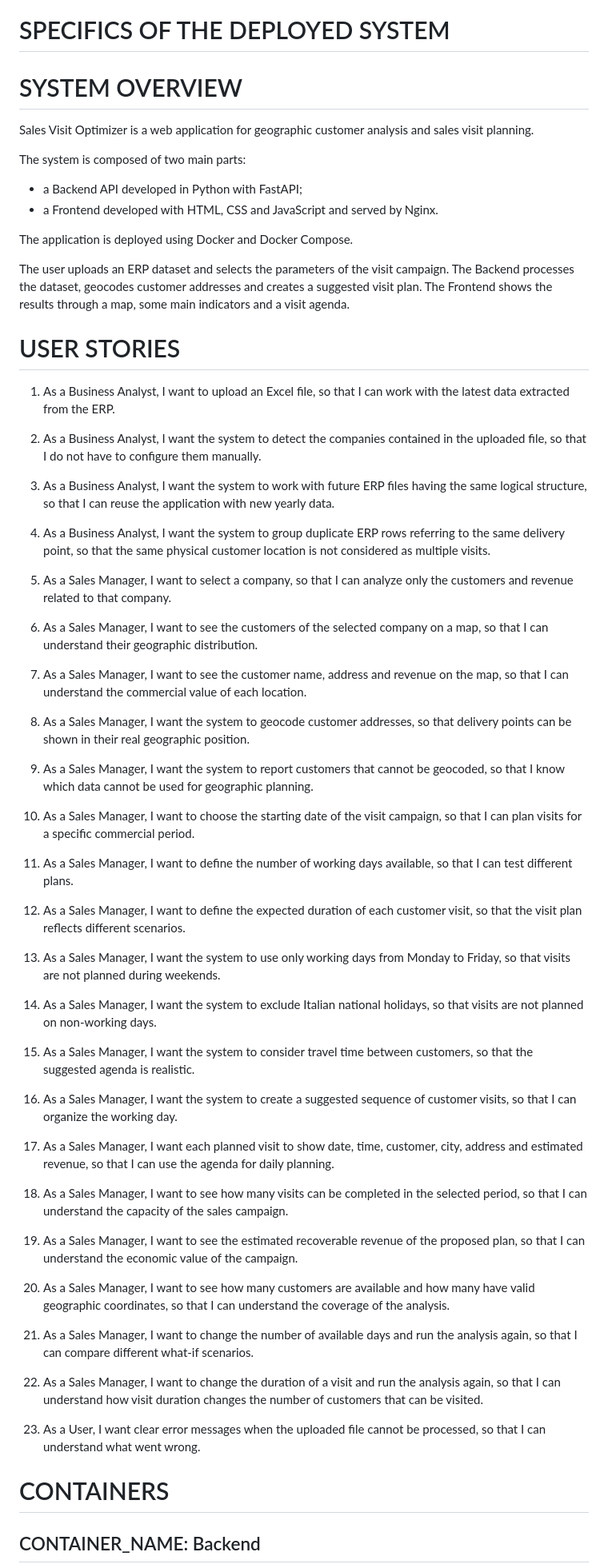
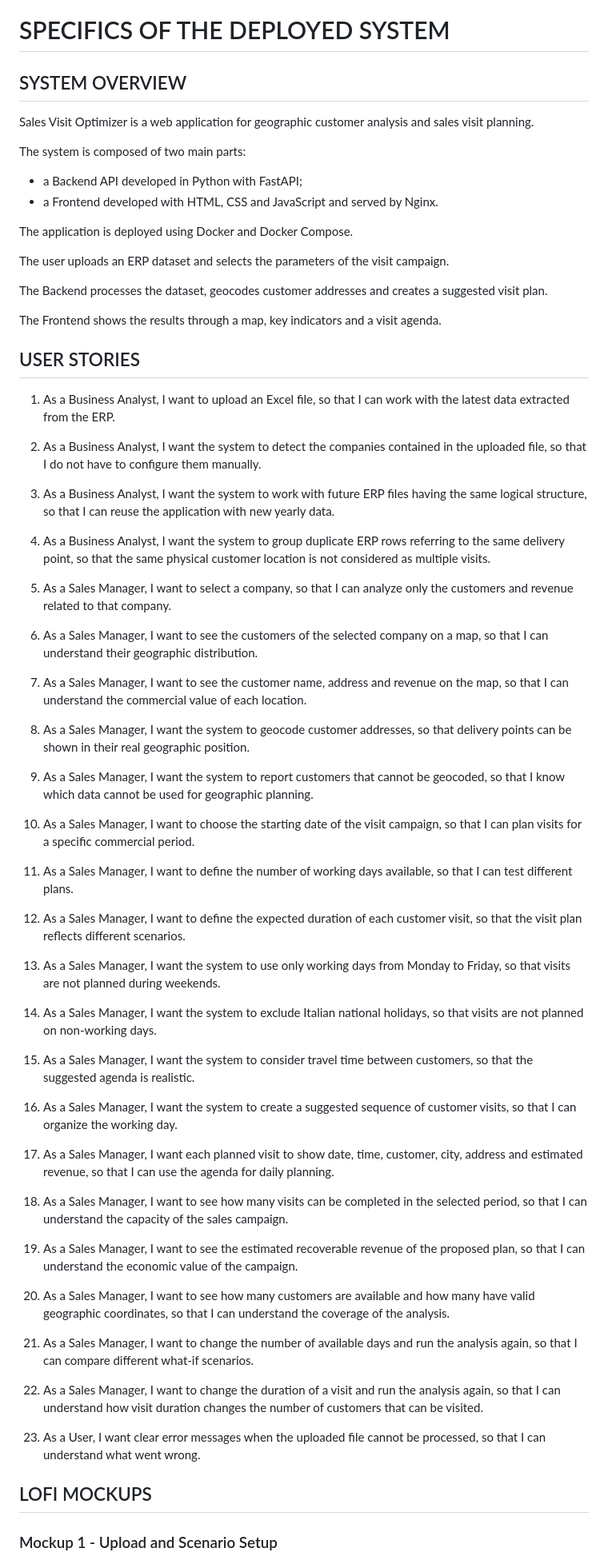
Before and after one commit to lellosant/2021372_SYNC, a Markdown page: Student_doc.md, the part around the change printed below. Shown: that part at 80% size. Rendered like a GitHub page.

Commit message:
Add LoFi mockups and update project documentation

```diff
--- a/Student_doc.md
+++ b/Student_doc.md
@@ -1,6 +1,6 @@
 # SPECIFICS OF THE DEPLOYED SYSTEM
 
-# SYSTEM OVERVIEW
+## SYSTEM OVERVIEW
 
 Sales Visit Optimizer is a web application for geographic customer analysis and sales visit planning.
 
@@ -12,59 +12,60 @@ The system is composed of two main parts:
 The application is deployed using Docker and Docker Compose.
 
 The user uploads an ERP dataset and selects the parameters of the visit campaign.
+
 The Backend processes the dataset, geocodes customer addresses and creates a suggested visit plan.
-The Frontend shows the results through a map, some main indicators and a visit agenda.
 
-# USER STORIES
-1) As a Business Analyst, I want to upload an Excel file, so that I can work with the latest data extracted from the ERP.
+The Frontend shows the results through a map, key indicators and a visit agenda.
 
-2) As a Business Analyst, I want the system to detect the companies contained in the uploaded file, so that I do not have to configure them manually.
+## USER STORIES
 
-3) As a Business Analyst, I want the system to work with future ERP files having the same logical structure, so that I can reuse the application with new yearly data.
+1. As a Business Analyst, I want to upload an Excel file, so that I can work with the latest data extracted from the ERP.
 
-4) As a Business Analyst, I want the system to group duplicate ERP rows referring to the same delivery point, so that the same physical customer location is not considered as multiple visits.
+2. As a Business Analyst, I want the system to detect the companies contained in the uploaded file, so that I do not have to configure them manually.
 
-5) As a Sales Manager, I want to select a company, so that I can analyze only the customers and revenue related to that company.
+3. As a Business Analyst, I want the system to work with future ERP files having the same logical structure, so that I can reuse the application with new yearly data.
 
-6) As a Sales Manager, I want to see the customers of the selected company on a map, so that I can understand their geographic distribution.
+4. As a Business Analyst, I want the system to group duplicate ERP rows referring to the same delivery point, so that the same physical customer location is not considered as multiple visits.
 
-7) As a Sales Manager, I want to see the customer name, address and revenue on the map, so that I can understand the commercial value of each location.
+5. As a Sales Manager, I want to select a company, so that I can analyze only the customers and revenue related to that company.
 
-8) As a Sales Manager, I want the system to geocode customer addresses, so that delivery points can be shown in their real geographic position.
+6. As a Sales Manager, I want to see the customers of the selected company on a map, so that I can understand their geographic distribution.
 
-9) As a Sales Manager, I want the system to report customers that cannot be geocoded, so that I know which data cannot be used for geographic planning.
+7. As a Sales Manager, I want to see the customer name, address and revenue on the map, so that I can understand the commercial value of each location.
 
-10) As a Sales Manager, I want to choose the starting date of the visit campaign, so that I can plan visits for a specific commercial period.
+8. As a Sales Manager, I want the system to geocode customer addresses, so that delivery points can be shown in their real geographic position.
 
-11) As a Sales Manager, I want to define the number of working days available, so that I can test different plans.
+9. As a Sales Manager, I want the system to report customers that cannot be geocoded, so that I know which data cannot be used for geographic planning.
 
-12) As a Sales Manager, I want to define the expected duration of each customer visit, so that the visit plan reflects different scenarios.
+10. As a Sales Manager, I want to choose the starting date of the visit campaign, so that I can plan visits for a specific commercial period.
 
-13) As a Sales Manager, I want the system to use only working days from Monday to Friday, so that visits are not planned during weekends.
+11. As a Sales Manager, I want to define the number of working days available, so that I can test different plans.
 
-14) As a Sales Manager, I want the system to exclude Italian national holidays, so that visits are not planned on non-working days.
+12. As a Sales Manager, I want to define the expected duration of each customer visit, so that the visit plan reflects different scenarios.
 
-15) As a Sales Manager, I want the system to consider travel time between customers, so that the suggested agenda is realistic.
+13. As a Sales Manager, I want the system to use only working days from Monday to Friday, so that visits are not planned during weekends.
 
-16) As a Sales Manager, I want the system to create a suggested sequence of customer visits, so that I can organize the working day.
+14. As a Sales Manager, I want the system to exclude Italian national holidays, so that visits are not planned on non-working days.
 
-17) As a Sales Manager, I want each planned visit to show date, time, customer, city, address and estimated revenue, so that I can use the agenda for daily planning.
+15. As a Sales Manager, I want the system to consider travel time between customers, so that the suggested agenda is realistic.
 
-18) As a Sales Manager, I want to see how many visits can be completed in the selected period, so that I can understand the capacity of the sales campaign.
+16. As a Sales Manager, I want the system to create a suggested sequence of customer visits, so that I can organize the working day.
 
-19) As a Sales Manager, I want to see the estimated recoverable revenue of the proposed plan, so that I can understand the economic value of the campaign.
+17. As a Sales Manager, I want each planned visit to show date, time, customer, city, address and estimated revenue, so that I can use the agenda for daily planning.
 
-20) As a Sales Manager, I want to see how many customers are available and how many have valid geographic coordinates, so that I can understand the coverage of the analysis.
+18. As a Sales Manager, I want to see how many visits can be completed in the selected period, so that I can understand the capacity of the sales campaign.
 
-21) As a Sales Manager, I want to change the number of available days and run the analysis again, so that I can compare different what-if scenarios.
+19. As a Sales Manager, I want to see the estimated recoverable revenue of the proposed plan, so that I can understand the economic value of the campaign.
 
-22) As a Sales Manager, I want to change the duration of a visit and run the analysis again, so that I can understand how visit duration changes the number of customers that can be visited.
+20. As a Sales Manager, I want to see how many customers are available and how many have valid geographic coordinates, so that I can understand the coverage of the analysis.
 
-23) As a User, I want clear error messages when the uploaded file cannot be processed, so that I can understand what went wrong.
+21. As a Sales Manager, I want to change the number of available days and run the analysis again, so that I can compare different what-if scenarios.
 
+22. As a Sales Manager, I want to change the duration of a visit and run the analysis again, so that I can understand how visit duration changes the number of customers that can be visited.
 
-# CONTAINERS
+23. As a User, I want clear error messages when the uploaded file cannot be processed, so that I can understand what went wrong.
 
+## LOFI MOCKUPS
 
-## CONTAINER_NAME: Backend
+### Mockup 1 - Upload and Scenario Setup
 
```
Also changed, not shown: other parts of Student_doc.md (+72 -47 lines), booklets/mockup_01_setup.png (added), booklets/mockup_02_results.png (added), booklets/mockup_03_agenda.png (added), 1 other file.
